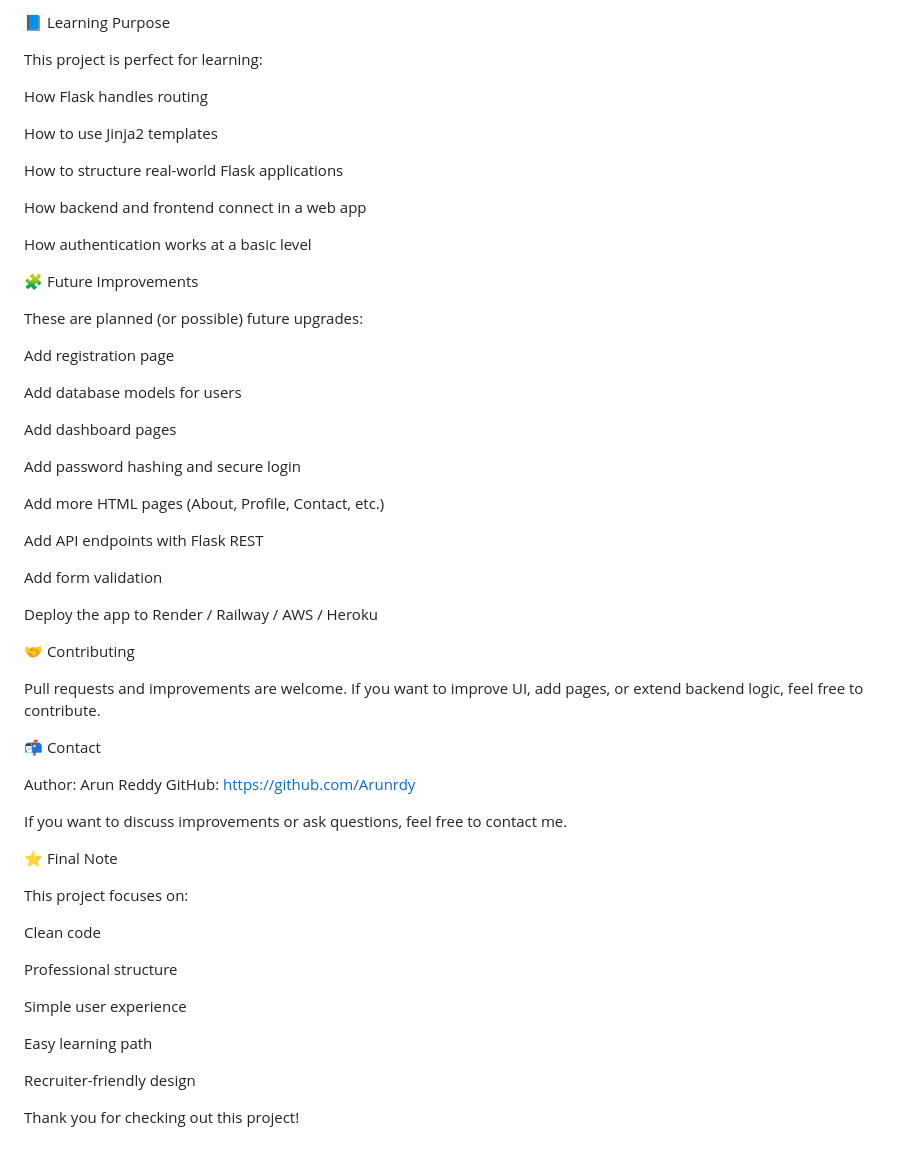
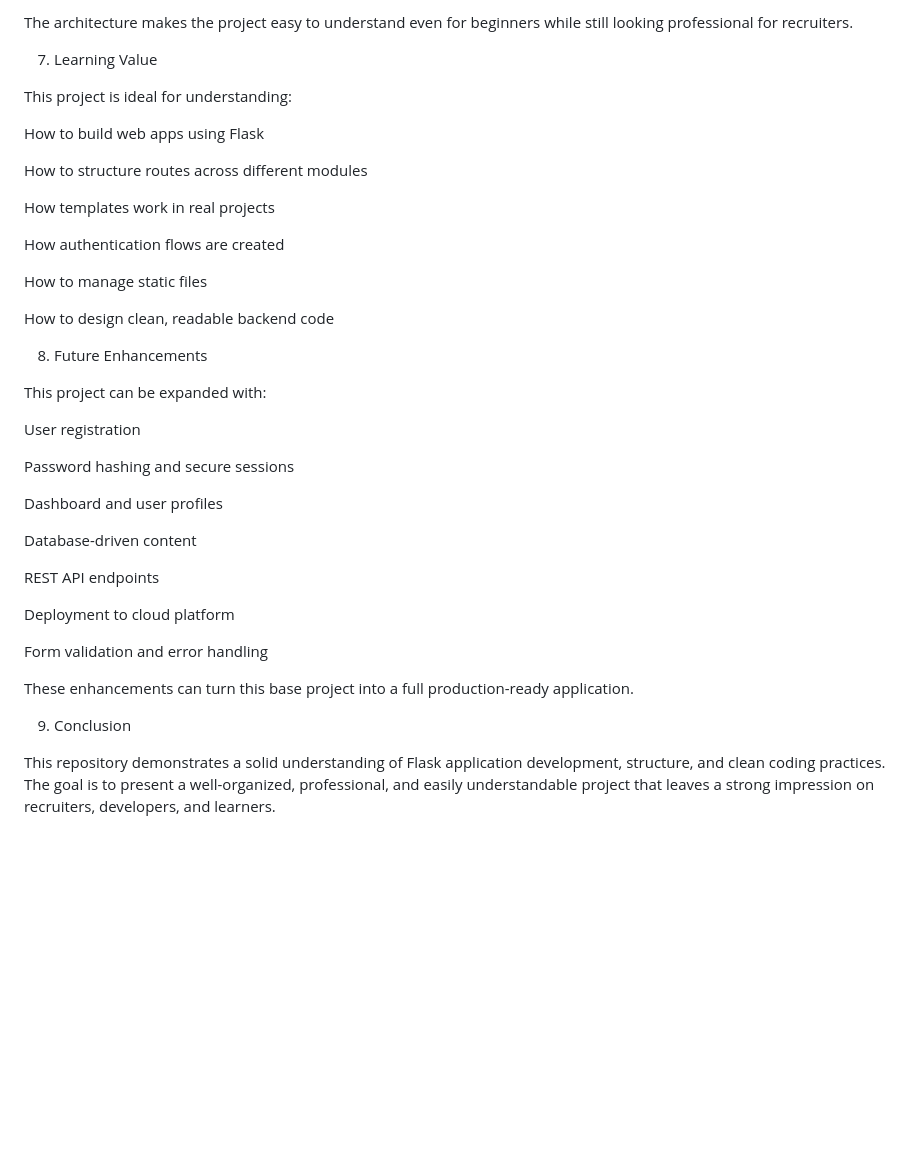
Before and after one commit to Arunrdy/FLASK_WEB_APP, a Markdown page: README.md, the part around the change printed below. GitHub-like rendering; blank space fills up the shorter version.

Commit message:
Update README.md for improved clarity and structure
Revised README for clarity and professionalism.

```diff
--- a/README.md
+++ b/README.md
@@ -115,62 +123,43 @@ This structure makes the project:
 
-📘 Learning Purpose
+The architecture makes the project easy to understand even for beginners while still looking professional for recruiters.
 
-This project is perfect for learning:
+7. Learning Value
 
-How Flask handles routing
+This project is ideal for understanding:
 
-How to use Jinja2 templates
+How to build web apps using Flask
 
-How to structure real-world Flask applications
+How to structure routes across different modules
 
-How backend and frontend connect in a web app
+How templates work in real projects
 
-How authentication works at a basic level
+How authentication flows are created
 
-🧩 Future Improvements
+How to manage static files
 
-These are planned (or possible) future upgrades:
+How to design clean, readable backend code
 
-Add registration page
+8. Future Enhancements
 
-Add database models for users
+This project can be expanded with:
 
-Add dashboard pages
+User registration
 
-Add password hashing and secure login
+Password hashing and secure sessions
 
-Add more HTML pages (About, Profile, Contact, etc.)
+Dashboard and user profiles
 
-Add API endpoints with Flask REST
+Database-driven content
 
-Add form validation
+REST API endpoints
 
-Deploy the app to Render / Railway / AWS / Heroku
+Deployment to cloud platform
 
-🤝 Contributing
+Form validation and error handling
 
-Pull requests and improvements are welcome.
-If you want to improve UI, add pages, or extend backend logic, feel free to contribute.
+These enhancements can turn this base project into a full production-ready application.
 
-📬 Contact
+9. Conclusion
 
-Author: Arun Reddy
-GitHub: https://github.com/Arunrdy
-
-If you want to discuss improvements or ask questions, feel free to contact me.
-
-⭐ Final Note
-
-This project focuses on:
-
-Clean code
-
-Professional structure
-
-Simple user experience
-
-Easy learning path
-
-Recruiter-friendly design
-
-Thank you for checking out this project!
+This repository demonstrates a solid understanding of Flask application development, structure, and clean coding practices.
+The goal is to present a well-organized, professional, and easily understandable project that leaves a strong impression on recruiters, developers, and learners.
```
Also changed, not shown: other parts of README.md (+69 -61 lines).
